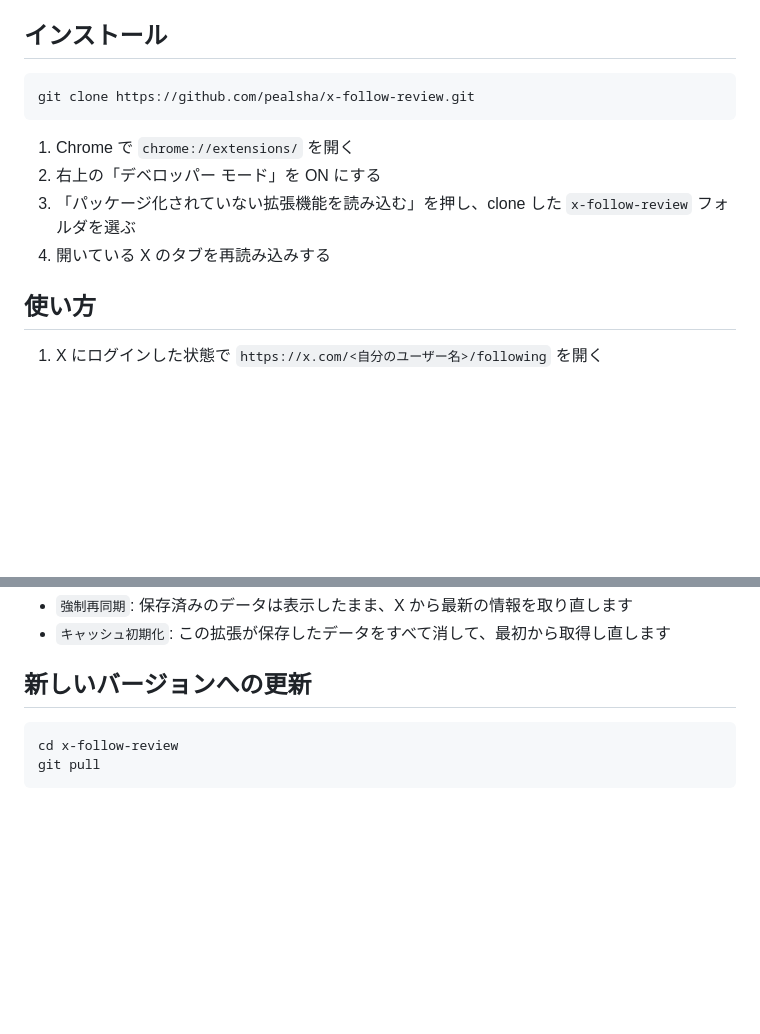
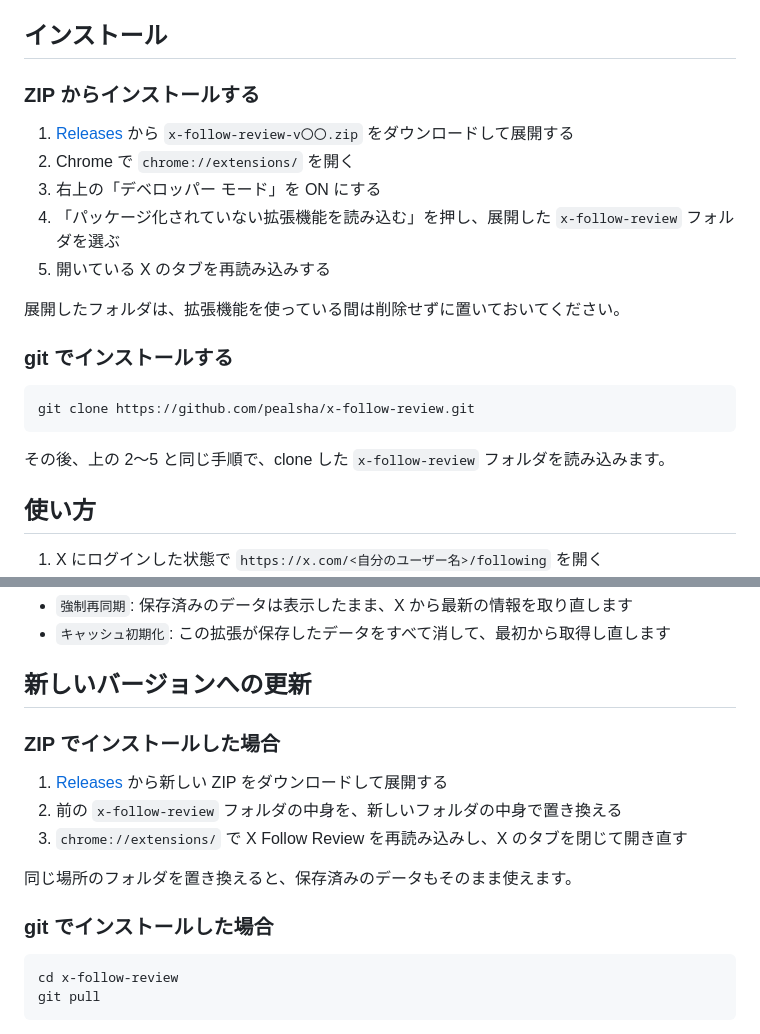
Before and after one commit to pealsha/x-follow-review, a Markdown page: README.md, 2 parts joined by grey strips. GitHub-like rendering; blank space fills up the shorter version.

Commit message:
docs: add ZIP install and update instructions for Releases
Co-Authored-By: Claude Opus 5.5 <noreply@anthropic.com>
Claude-Session: https://claude.ai/code/session_01D2MCppE7kL1YqgSGmgVk7T

````diff
--- a/README.md
+++ b/README.md
@@ -34,14 +34,23 @@ X の Following ページに `Review Mode` を追加します。Review Mode で
 
 ## インストール
 
+### ZIP からインストールする
+
+1. [Releases](https://github.com/pealsha/x-follow-review/releases/latest) から `x-follow-review-v〇〇.zip` をダウンロードして展開する
+2. Chrome で `chrome://extensions/` を開く
+3. 右上の「デベロッパー モード」を ON にする
+4. 「パッケージ化されていない拡張機能を読み込む」を押し、展開した `x-follow-review` フォルダを選ぶ
+5. 開いている X のタブを再読み込みする
+
+展開したフォルダは、拡張機能を使っている間は削除せずに置いておいてください。
+
+### git でインストールする
+
 ```powershell
 git clone https://github.com/pealsha/x-follow-review.git
 ```
 
-1. Chrome で `chrome://extensions/` を開く
-2. 右上の「デベロッパー モード」を ON にする
-3. 「パッケージ化されていない拡張機能を読み込む」を押し、clone した `x-follow-review` フォルダを選ぶ
-4. 開いている X のタブを再読み込みする
+その後、上の 2〜5 と同じ手順で、clone した `x-follow-review` フォルダを読み込みます。
 
 ## 使い方
 
@@ -57,6 +66,16 @@ X の画面で直接リストを編集した後などは、Review Mode 上部の
 - `キャッシュ初期化`: この拡張が保存したデータをすべて消して、最初から取得し直します
 
 ## 新しいバージョンへの更新
+
+### ZIP でインストールした場合
+
+1. [Releases](https://github.com/pealsha/x-follow-review/releases/latest) から新しい ZIP をダウンロードして展開する
+2. 前の `x-follow-review` フォルダの中身を、新しいフォルダの中身で置き換える
+3. `chrome://extensions/` で X Follow Review を再読み込みし、X のタブを閉じて開き直す
+
+同じ場所のフォルダを置き換えると、保存済みのデータもそのまま使えます。
+
+### git でインストールした場合
 
 ```powershell
 cd x-follow-review
````
